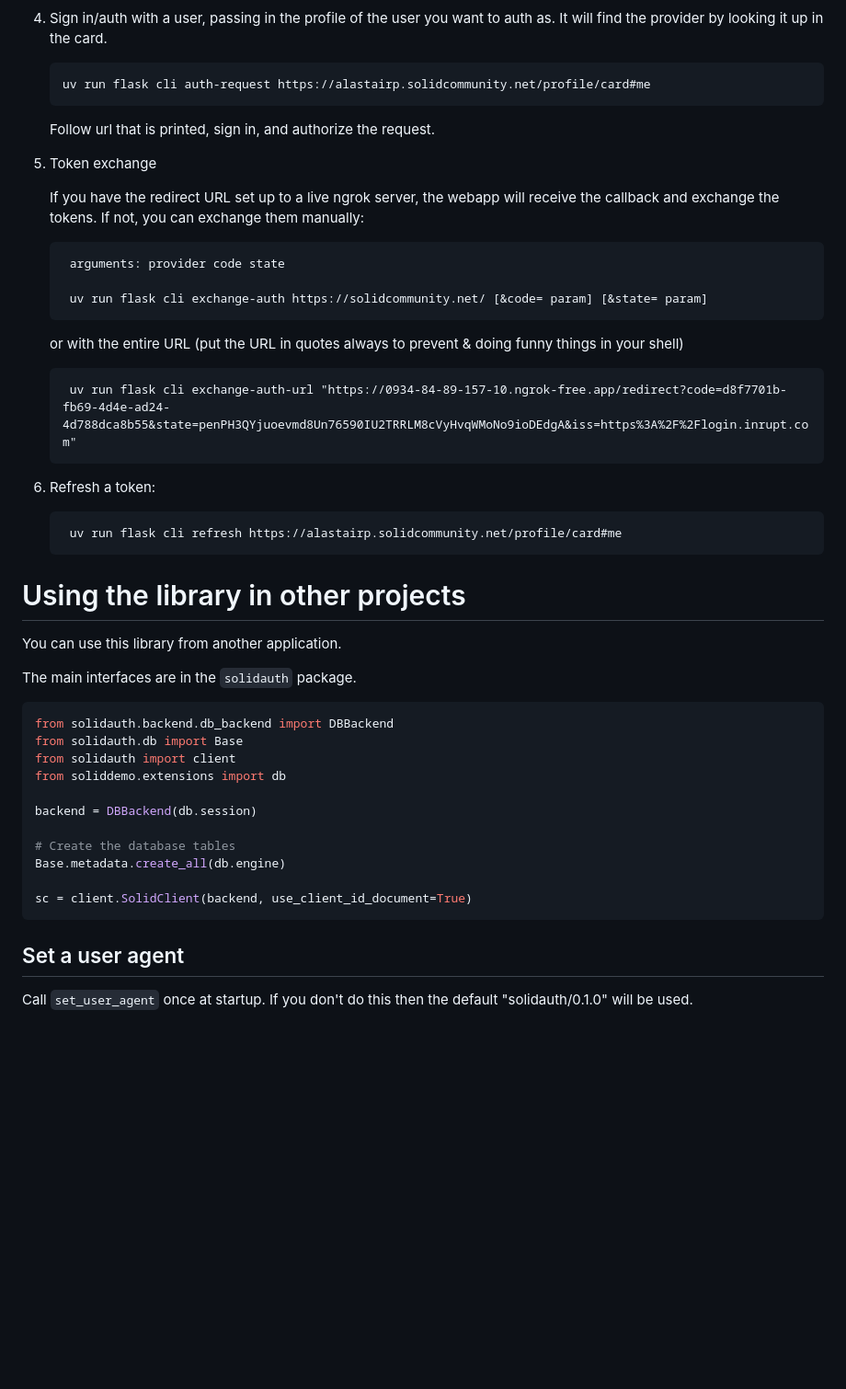
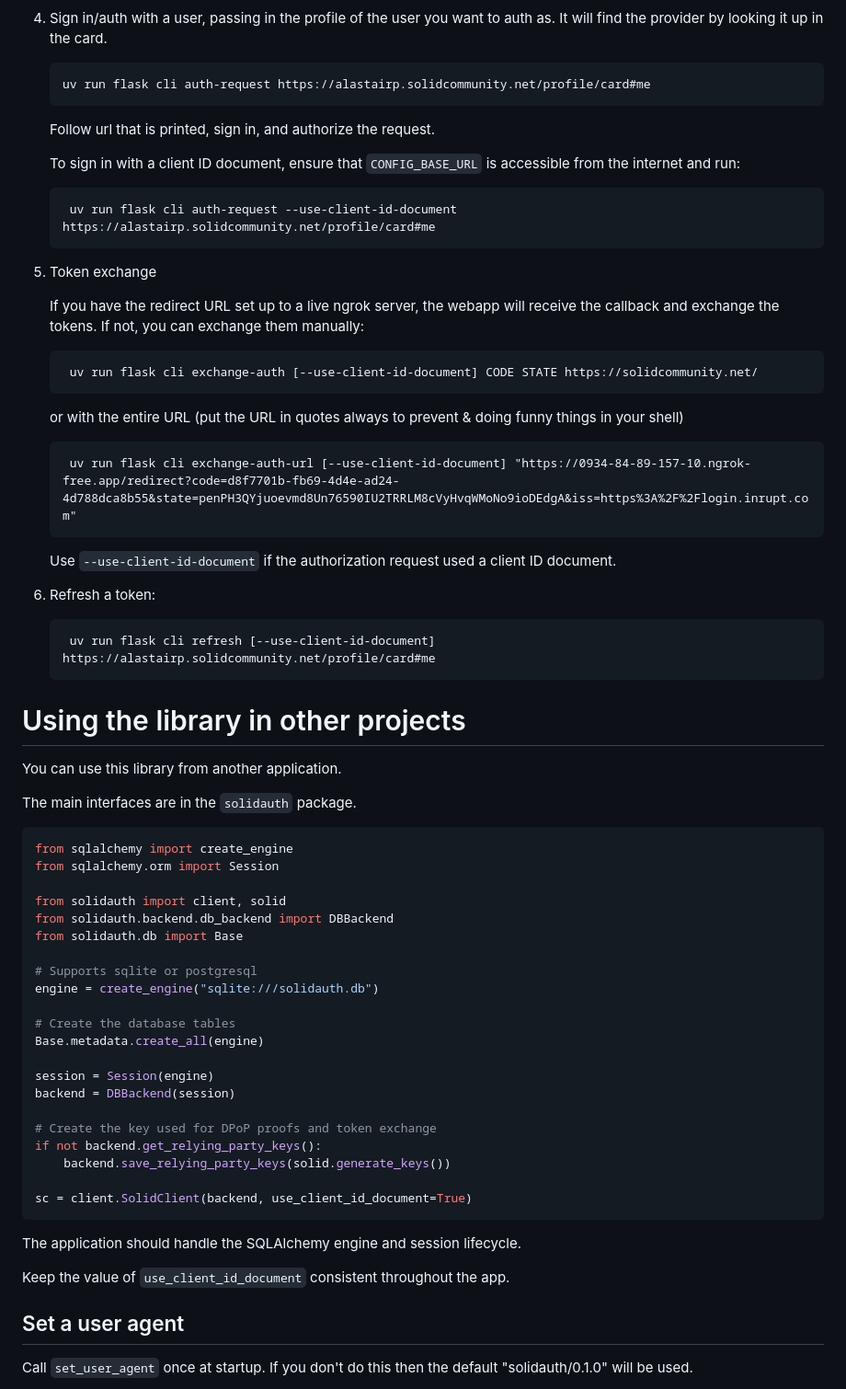
Before and after one commit to trompamusic/solidauth-oidc, a Markdown page: README.md, the part around one of its changes. Shown at 92% size. GitHub-like rendering; blank space fills up the shorter version.

````diff
--- a/README.md
+++ b/README.md
@@ -62,21 +62,25 @@ We have a set of commandline tools to perform the steps needed to perform an aut
 
     Follow url that is printed, sign in, and authorize the request.
 
+    To sign in with a client ID document, ensure that `CONFIG_BASE_URL` is accessible from the internet and run:
+
+        uv run flask cli auth-request --use-client-id-document https://alastairp.solidcommunity.net/profile/card#me
+
 5. Token exchange
 
     If you have the redirect URL set up to a live ngrok server, the webapp will receive the callback and exchange the tokens. If not, you can exchange them manually:
 
-        arguments: provider code state
-
-        uv run flask cli exchange-auth https://solidcommunity.net/ [&code= param] [&state= param]
+        uv run flask cli exchange-auth [--use-client-id-document] CODE STATE https://solidcommunity.net/
 
     or with the entire URL (put the URL in quotes always to prevent & doing funny things in your shell)
 
-        uv run flask cli exchange-auth-url "https://0934-84-89-157-10.ngrok-free.app/redirect?code=d8f7701b-fb69-4d4e-ad24-4d788dca8b55&state=penPH3QYjuoevmd8Un76590IU2TRRLM8cVyHvqWMoNo9ioDEdgA&iss=https%3A%2F%2Flogin.inrupt.com"
+        uv run flask cli exchange-auth-url [--use-client-id-document] "https://0934-84-89-157-10.ngrok-free.app/redirect?code=d8f7701b-fb69-4d4e-ad24-4d788dca8b55&state=penPH3QYjuoevmd8Un76590IU2TRRLM8cVyHvqWMoNo9ioDEdgA&iss=https%3A%2F%2Flogin.inrupt.com"
+
+    Use `--use-client-id-document` if the authorization request used a client ID document.
 
 6. Refresh a token:
 
-	    uv run flask cli refresh https://alastairp.solidcommunity.net/profile/card#me
+	    uv run flask cli refresh [--use-client-id-document] https://alastairp.solidcommunity.net/profile/card#me
 
 
 # Using the library in other projects
@@ -85,18 +89,32 @@ You can use this library from another application.
 The main interfaces are in the `solidauth` package.
 
 ```py
+from sqlalchemy import create_engine
+from sqlalchemy.orm import Session
+
+from solidauth import client, solid
 from solidauth.backend.db_backend import DBBackend
 from solidauth.db import Base
-from solidauth import client
-from soliddemo.extensions import db
 
-backend = DBBackend(db.session)
+# Supports sqlite or postgresql
+engine = create_engine("sqlite:///solidauth.db")
 
 # Create the database tables
-Base.metadata.create_all(db.engine)
+Base.metadata.create_all(engine)
+
+session = Session(engine)
+backend = DBBackend(session)
+
+# Create the key used for DPoP proofs and token exchange
+if not backend.get_relying_party_keys():
+    backend.save_relying_party_keys(solid.generate_keys())
 
 sc = client.SolidClient(backend, use_client_id_document=True)
 ```
+
+The application should handle the SQLAlchemy engine and session lifecycle.
+
+Keep the value of `use_client_id_document` consistent throughout the app.
 
 ## Set a user agent
 
````
Also changed, not shown: other parts of README.md (+49 -31 lines).
